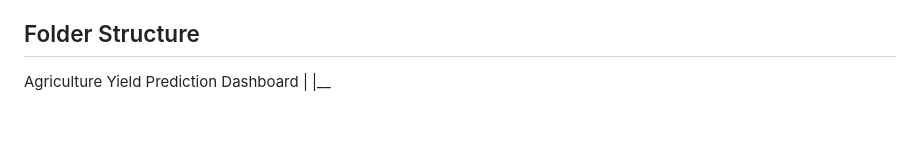
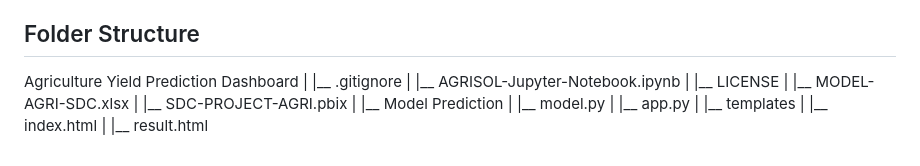
Before and after one commit to Sakura-hack01/Agriculture-Yield-Prediction-Model, a Markdown page: README.md, the part around the change. GitHub-like rendering; blank space fills up the shorter version.

```diff
--- a/README.md
+++ b/README.md
@@ -107,4 +107,24 @@ Click predict, the model will output the predicted yield and confidence metrices
 
 Agriculture Yield Prediction Dashboard
 |
-|__
+|__ .gitignore
+|
+|__ AGRISOL-Jupyter-Notebook.ipynb
+|
+|__ LICENSE
+|
+|__ MODEL-AGRI-SDC.xlsx
+|
+|__ SDC-PROJECT-AGRI.pbix
+|
+|__ Model Prediction
+         |
+         |__ model.py
+         |
+         |__ app.py
+         |
+         |__ templates
+             |
+             |__ index.html
+             |
+             |__ result.html
```
